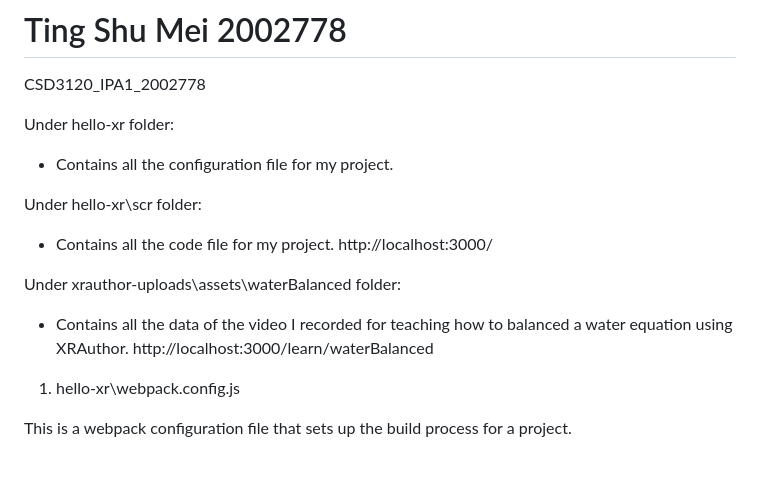
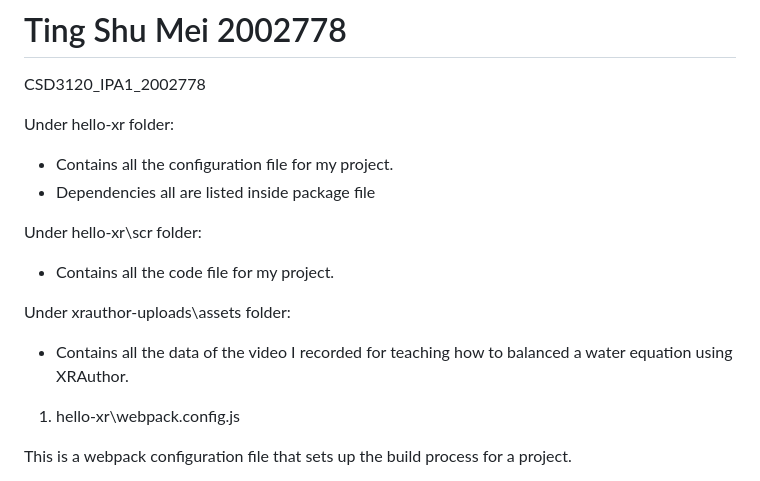
Before and after one commit to shumeiiSM/CSD3120_IPA1_2002778, a Markdown page: README.md, the part around the change. Rendered like a GitHub page.

```diff
--- a/README.md
+++ b/README.md
@@ -3,14 +3,13 @@ CSD3120_IPA1_2002778
 
 Under hello-xr folder:
 - Contains all the configuration file for my project.
+- Dependencies all are listed inside package file
 
 Under hello-xr\scr folder:
 - Contains all the code file for my project.
-http://localhost:3000/
 
-Under xrauthor-uploads\assets\waterBalanced folder:
+Under xrauthor-uploads\assets folder:
 - Contains all the data of the video I recorded for teaching how to balanced a water equation using XRAuthor.
-http://localhost:3000/learn/waterBalanced
 
 
 1. hello-xr\webpack.config.js
```
